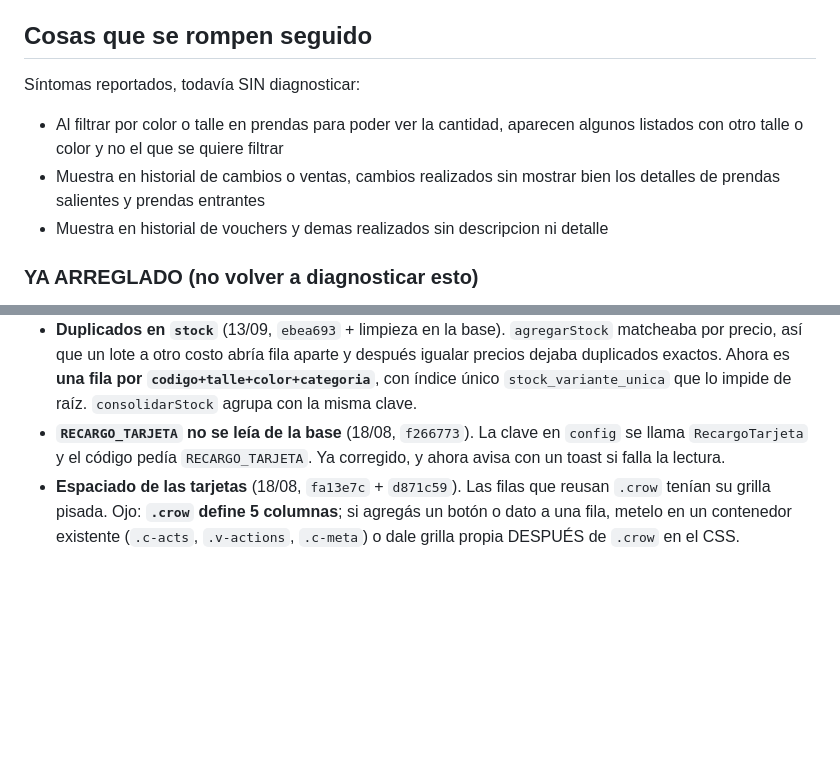
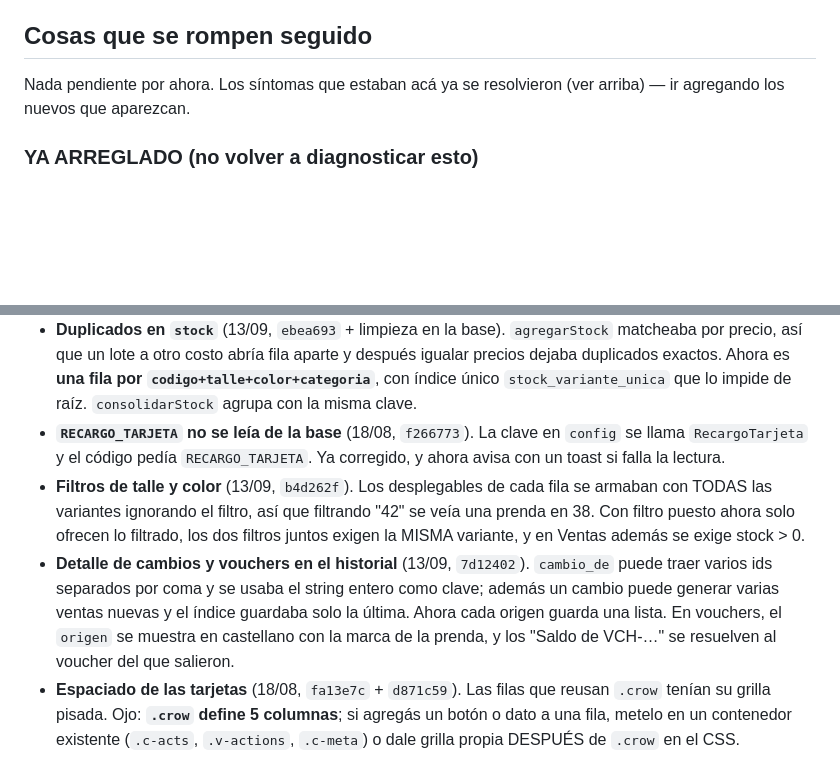
Before and after one commit to Tompik04/Cristobal_tsas, a Markdown page: CLAUDE.md, 2 parts joined by grey strips. GitHub-like rendering; blank space fills up the shorter version.

Commit message:
Doc: mover filtros y detalle de historial a lo ya arreglado
Co-Authored-By: Claude Opus 5 <noreply@anthropic.com>

```diff
--- a/CLAUDE.md
+++ b/CLAUDE.md
@@ -149,17 +149,15 @@ Respetá siempre estos tokens. No inventes colores ni tipografías.
 
 ## Cosas que se rompen seguido
 
-Síntomas reportados, todavía SIN diagnosticar:
-
-- Al filtrar por color o talle en prendas para poder ver la cantidad, aparecen algunos listados con otro talle o color y no el que se quiere filtrar
-- Muestra en historial de cambios o ventas, cambios realizados sin mostrar bien los detalles de prendas salientes y prendas entrantes
-- Muestra en historial de vouchers y demas realizados sin descripcion ni detalle
+Nada pendiente por ahora. Los síntomas que estaban acá ya se resolvieron (ver arriba) — ir agregando los nuevos que aparezcan.
 
 ### YA ARREGLADO (no volver a diagnosticar esto)
 
 - **Corte de 1000 filas de PostgREST** (13/09, `ab24986`). Cortaba TODA respuesta en 1000 sin avisar. Con `stock` en 1023 filas, lo que ordenaba después de `VIL1202` era invisible para la app, y `agregarStock` creaba una fila nueva cada vez porque no encontraba la variante. `SB.select` ahora pagina con el header `Range`. **Si algo "no se guarda" o un número no cuadra, chequear primero si esa tabla pasó las 1000 filas** — `ventas` viene en 549 y va camino.
 - **Duplicados en `stock`** (13/09, `ebea693` + limpieza en la base). `agregarStock` matcheaba por precio, así que un lote a otro costo abría fila aparte y después igualar precios dejaba duplicados exactos. Ahora es **una fila por `codigo+talle+color+categoria`**, con índice único `stock_variante_unica` que lo impide de raíz. `consolidarStock` agrupa con la misma clave.
 - **`RECARGO_TARJETA` no se leía de la base** (18/08, `f266773`). La clave en `config` se llama `RecargoTarjeta` y el código pedía `RECARGO_TARJETA`. Ya corregido, y ahora avisa con un toast si falla la lectura.
+- **Filtros de talle y color** (13/09, `b4d262f`). Los desplegables de cada fila se armaban con TODAS las variantes ignorando el filtro, así que filtrando "42" se veía una prenda en 38. Con filtro puesto ahora solo ofrecen lo filtrado, los dos filtros juntos exigen la MISMA variante, y en Ventas además se exige stock > 0.
+- **Detalle de cambios y vouchers en el historial** (13/09, `7d12402`). `cambio_de` puede traer varios ids separados por coma y se usaba el string entero como clave; además un cambio puede generar varias ventas nuevas y el índice guardaba solo la última. Ahora cada origen guarda una lista. En vouchers, el `origen` se muestra en castellano con la marca de la prenda, y los "Saldo de VCH-…" se resuelven al voucher del que salieron.
 - **Espaciado de las tarjetas** (18/08, `fa13e7c` + `d871c59`). Las filas que reusan `.crow` tenían su grilla pisada. Ojo: **`.crow` define 5 columnas**; si agregás un botón o dato a una fila, metelo en un contenedor existente (`.c-acts`, `.v-actions`, `.c-meta`) o dale grilla propia DESPUÉS de `.crow` en el CSS.
 
 ### Diagnóstico viejo (contexto de por qué se rompía)
```
